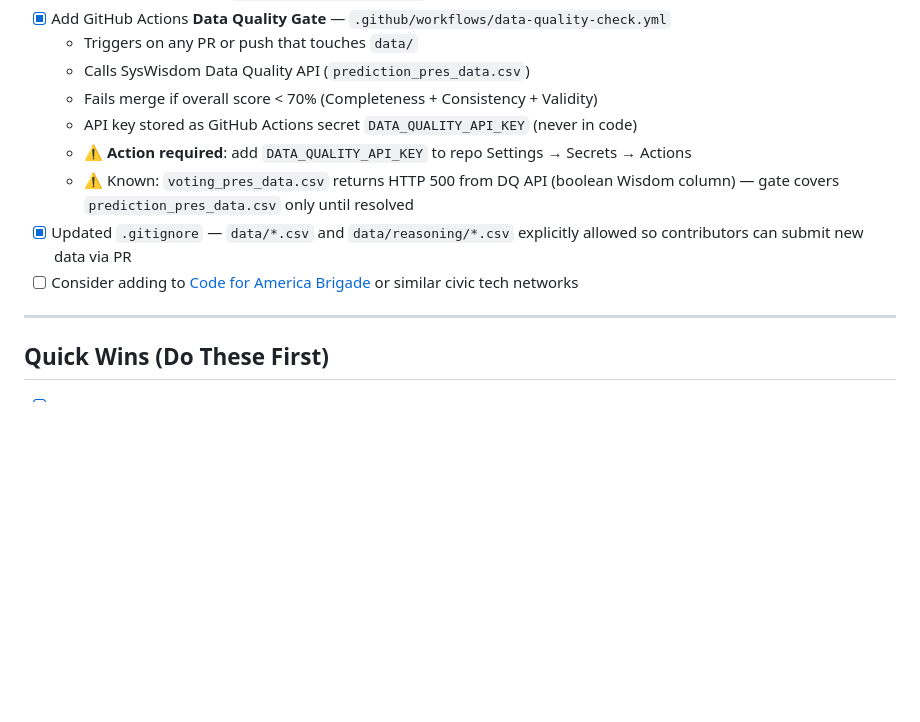
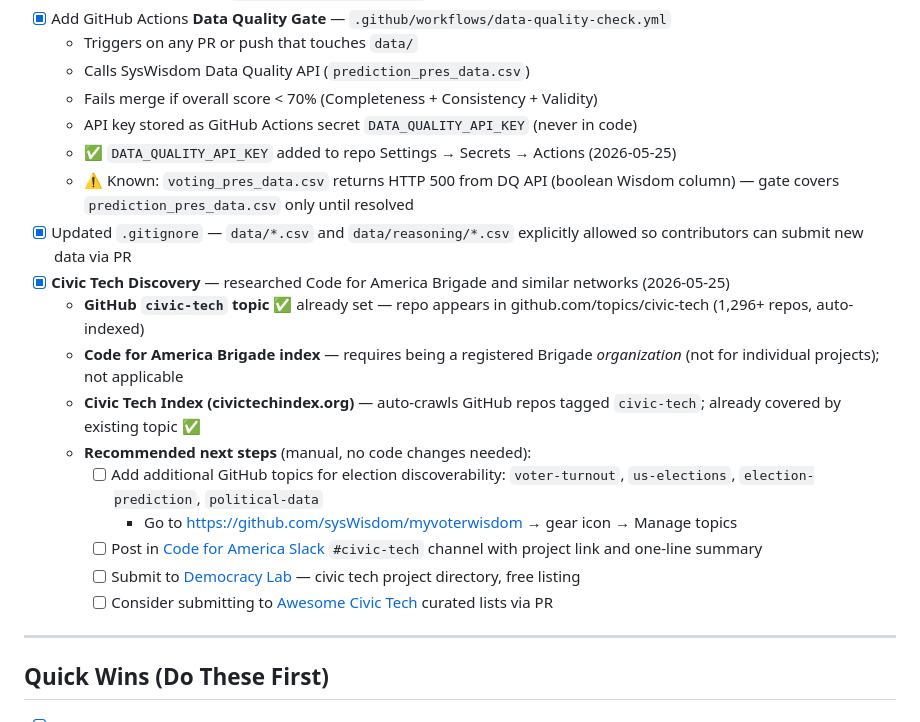
Before and after one commit to sysWisdom/myvoterwisdom, a Markdown page: TODO.md, the part around the change. Rendered like a GitHub page; blank space fills up the shorter version.

Commit message:
docs: mark Actions secret complete, document civic tech network research and next steps

```diff
--- a/TODO.md
+++ b/TODO.md
@@ -209,10 +209,19 @@
   - Calls SysWisdom Data Quality API (`prediction_pres_data.csv`)
   - Fails merge if overall score < 70% (Completeness + Consistency + Validity)
   - API key stored as GitHub Actions secret `DATA_QUALITY_API_KEY` (never in code)
-  - ⚠️ **Action required**: add `DATA_QUALITY_API_KEY` to repo Settings → Secrets → Actions
+  - ✅ `DATA_QUALITY_API_KEY` added to repo Settings → Secrets → Actions (2026-05-25)
   - ⚠️ Known: `voting_pres_data.csv` returns HTTP 500 from DQ API (boolean Wisdom column) — gate covers `prediction_pres_data.csv` only until resolved
 - [x] Updated `.gitignore` — `data/*.csv` and `data/reasoning/*.csv` explicitly allowed so contributors can submit new data via PR
-- [ ] Consider adding to [Code for America Brigade](https://brigade.codeforamerica.org/) or similar civic tech networks
+- [x] **Civic Tech Discovery** — researched Code for America Brigade and similar networks (2026-05-25)
+  - **GitHub `civic-tech` topic** ✅ already set — repo appears in github.com/topics/civic-tech (1,296+ repos, auto-indexed)
+  - **Code for America Brigade index** — requires being a registered Brigade *organization* (not for individual projects); not applicable
+  - **Civic Tech Index (civictechindex.org)** — auto-crawls GitHub repos tagged `civic-tech`; already covered by existing topic ✅
+  - **Recommended next steps** (manual, no code changes needed):
+    - [ ] Add additional GitHub topics for election discoverability: `voter-turnout`, `us-elections`, `election-prediction`, `political-data`
+      - Go to https://github.com/sysWisdom/myvoterwisdom → gear icon → Manage topics
+    - [ ] Post in [Code for America Slack](https://cfa.slack.com) `#civic-tech` channel with project link and one-line summary
+    - [ ] Submit to [Democracy Lab](https://www.democracylab.org/projects/create) — civic tech project directory, free listing
+    - [ ] Consider submitting to [Awesome Civic Tech](https://github.com/topics/awesome-civic-tech) curated lists via PR
 
 ---
 
```
